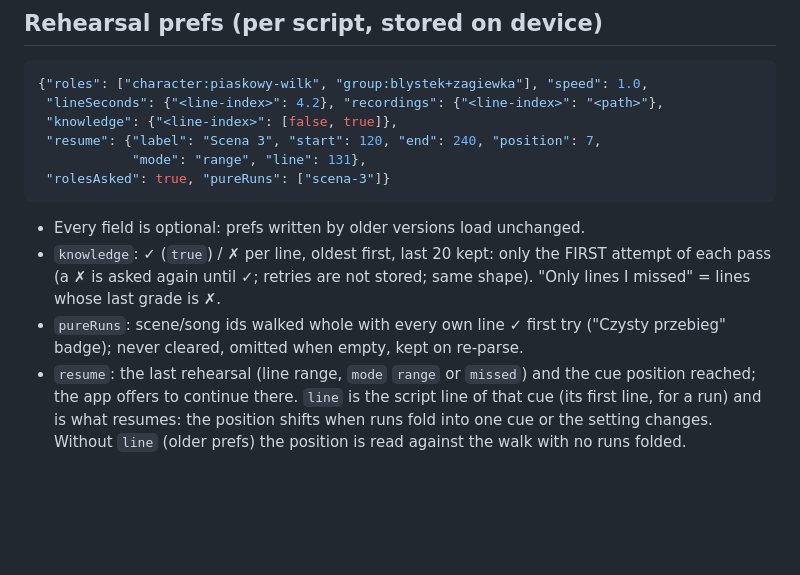
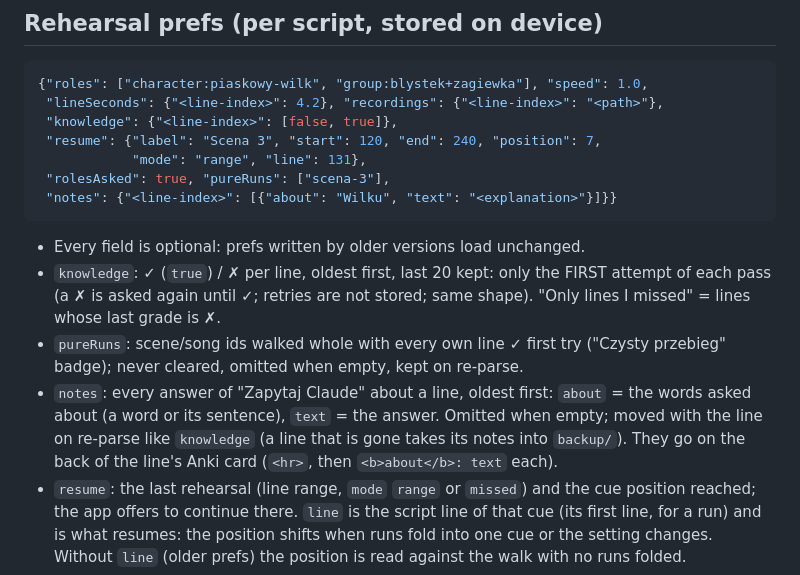
Before and after one commit to kuhyx/sufler, a Markdown page: DOCS-contract.md, the part around one of its changes. GitHub-like rendering; blank space fills up the shorter version.

````diff
--- a/DOCS-contract.md
+++ b/DOCS-contract.md
@@ -150,7 +182,8 @@ by `test/desktop/gdoc_contract_test.dart`.
  "knowledge": {"<line-index>": [false, true]},
  "resume": {"label": "Scena 3", "start": 120, "end": 240, "position": 7,
             "mode": "range", "line": 131},
- "rolesAsked": true, "pureRuns": ["scena-3"]}
+ "rolesAsked": true, "pureRuns": ["scena-3"],
+ "notes": {"<line-index>": [{"about": "Wilku", "text": "<explanation>"}]}}
 ```
 
 - Every field is optional: prefs written by older versions load unchanged.
@@ -159,6 +192,11 @@ by `test/desktop/gdoc_contract_test.dart`.
   stored; same shape). "Only lines I missed" = lines whose last grade is ✗.
 - `pureRuns`: scene/song ids walked whole with every own line ✓ first try
   ("Czysty przebieg" badge); never cleared, omitted when empty, kept on re-parse.
+- `notes`: every answer of "Zapytaj Claude" about a line, oldest first:
+  `about` = the words asked about (a word or its sentence), `text` = the
+  answer. Omitted when empty; moved with the line on re-parse like
+  `knowledge` (a line that is gone takes its notes into `backup/`). They go on
+  the back of the line's Anki card (`<hr>`, then `<b>about</b>: text` each).
 - `resume`: the last rehearsal (line range, `mode` `range` or `missed`) and
   the cue position reached; the app offers to continue there. `line` is
   the script line of that cue (its first line, for a run) and is what
````
Also changed, not shown: other parts of DOCS-contract.md (+40 -5 lines), DOCS-features.md (+5 -2 lines).
